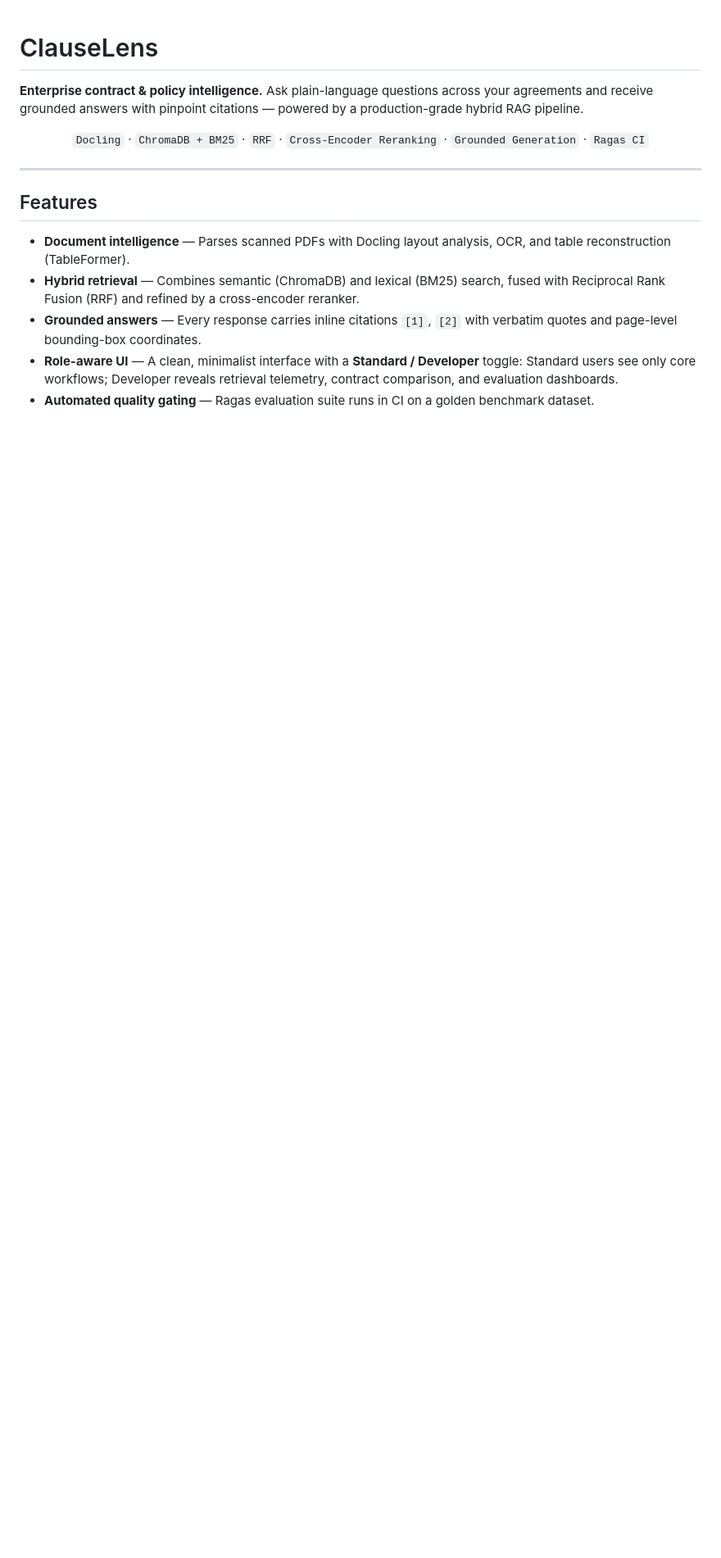
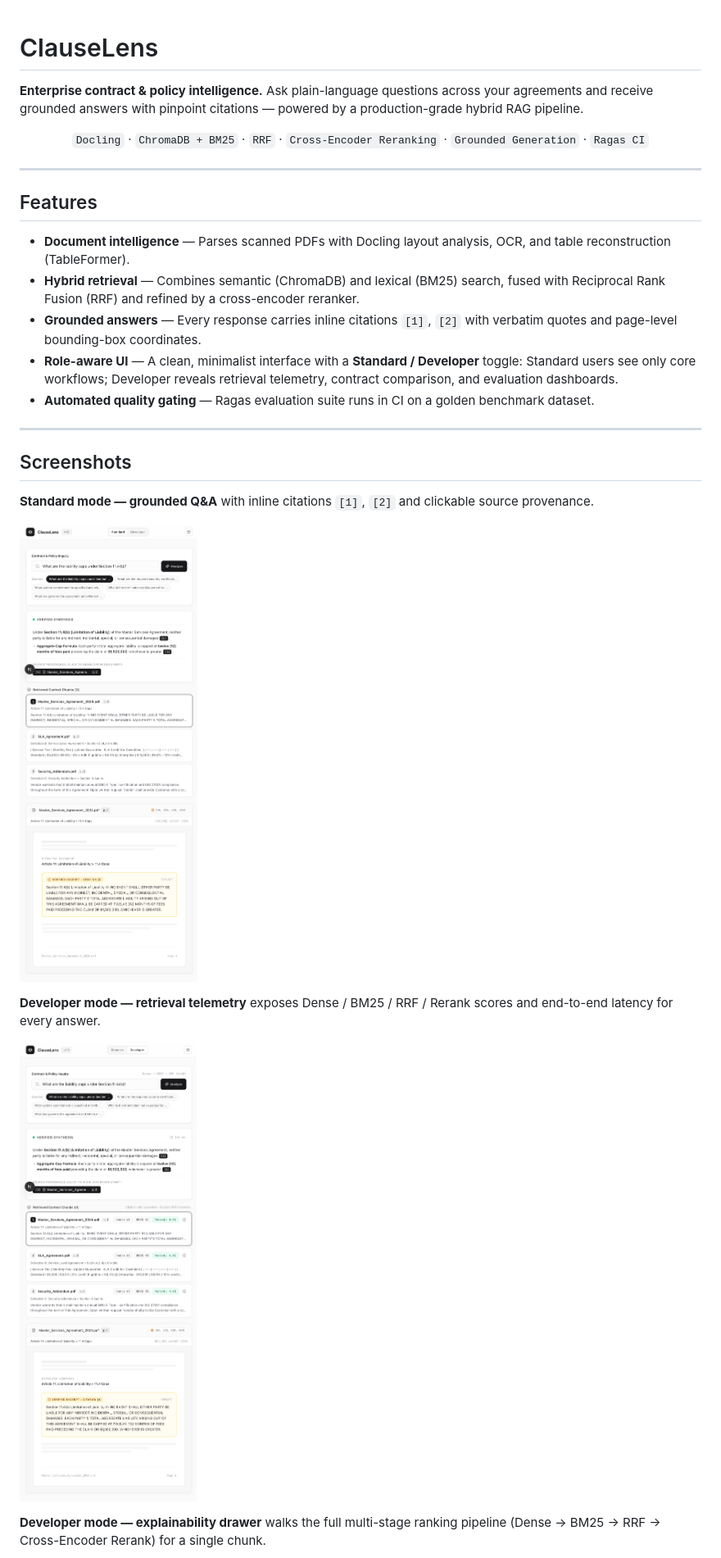
Before and after one commit to Ashish-Zx/ClauseLens, a Markdown page: README.md, the part around one of its changes. Shown at 82% size. GitHub-like rendering; pictures changed too: docs/screenshots/developer-telemetry.png (added), docs/screenshots/home-standard.png (added); blank space fills up the shorter version.

Commit message:
feat: add screenshots for standard and developer modes in README

```diff
--- a/README.md
+++ b/README.md
@@ -15,3 +15,18 @@
 - **Grounded answers** — Every response carries inline citations `[1]`, `[2]` with verbatim quotes and page-level bounding-box coordinates.
 - **Role-aware UI** — A clean, minimalist interface with a **Standard / Developer** toggle: Standard users see only core workflows; Developer reveals retrieval telemetry, contract comparison, and evaluation dashboards.
 - **Automated quality gating** — Ragas evaluation suite runs in CI on a golden benchmark dataset.
+
+---
+
+## Screenshots
+
+**Standard mode — grounded Q&A** with inline citations `[1]`, `[2]` and clickable source provenance.
+
+![Standard view](docs/screenshots/home-standard.png)
+
+**Developer mode — retrieval telemetry** exposes Dense / BM25 / RRF / Rerank scores and end-to-end latency for every answer.
+
+![Developer telemetry](docs/screenshots/developer-telemetry.png)
+
+**Developer mode — explainability drawer** walks the full multi-stage ranking pipeline (Dense → BM25 → RRF → Cross-Encoder Rerank) for a single chunk.
+
```
Also changed, not shown: other parts of README.md (+1 -0 lines), docs/screenshots/developer-explainability-drawer.png (added).
